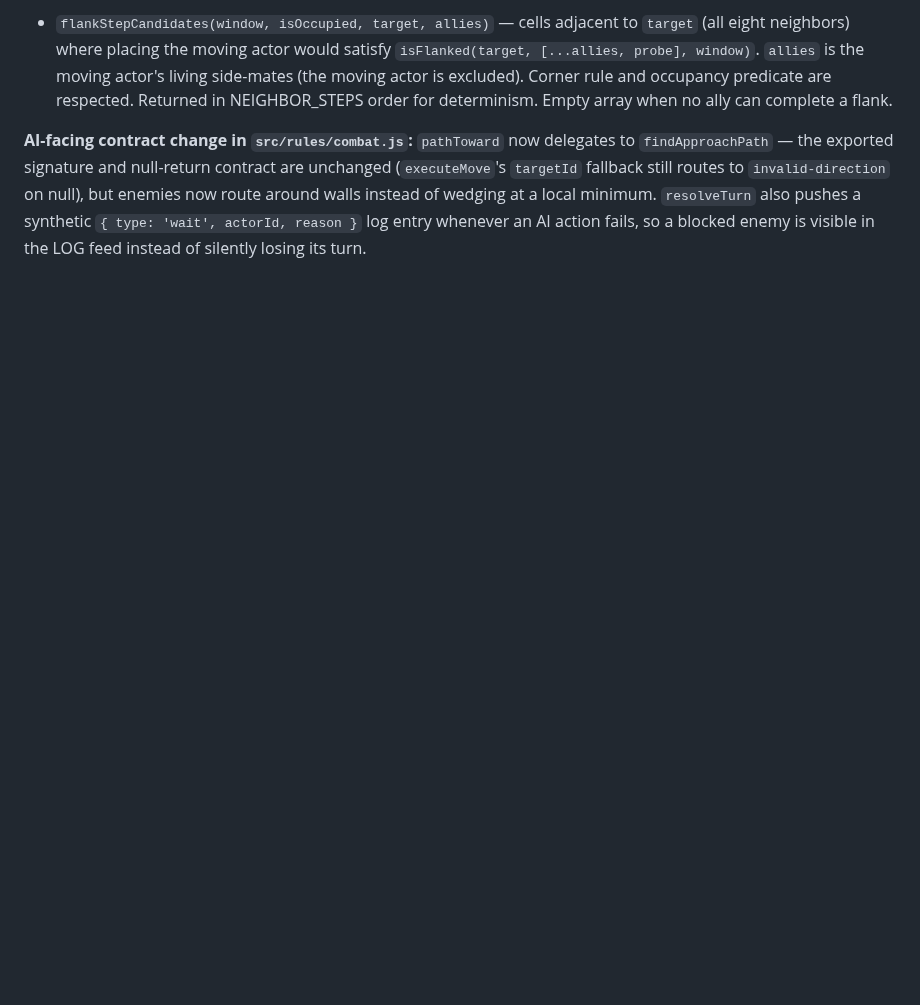
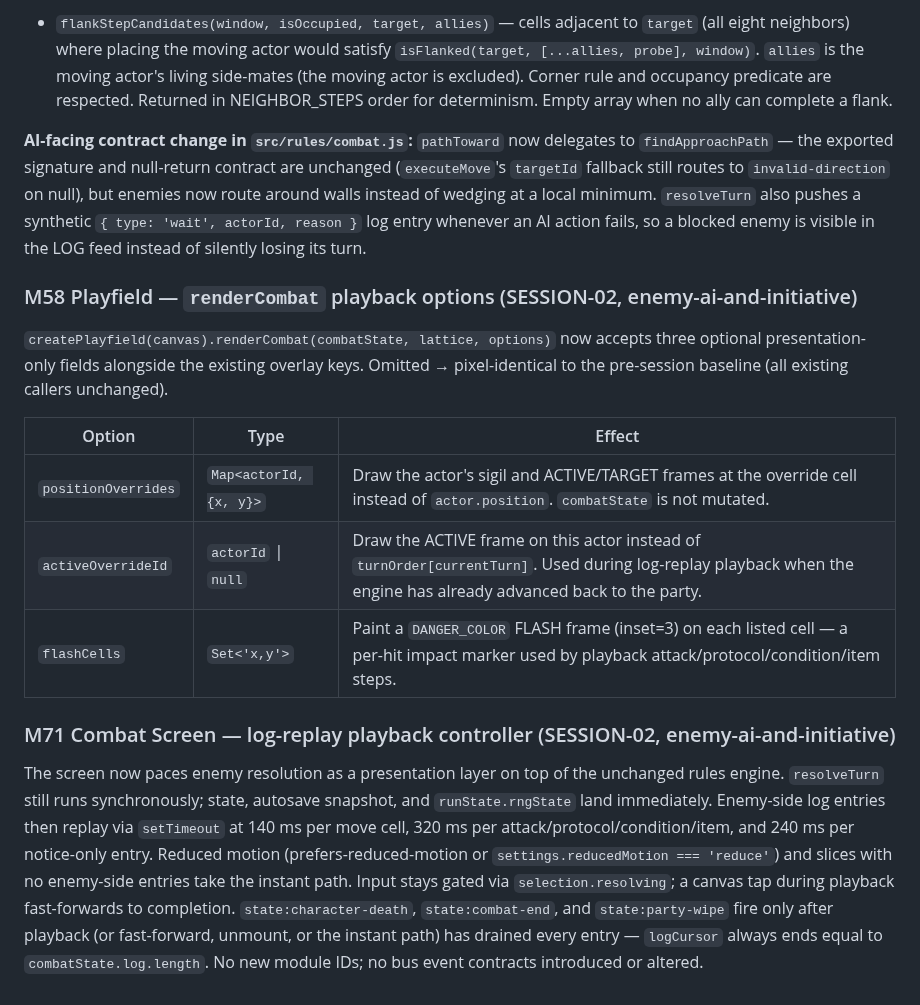
Before and after one commit to john-paul-ruf/Operator-s-Descent, a Markdown page: specs/architecture.md, the part around the change. Rendered like a GitHub page; blank space fills up the shorter version.

Commit message:
enemy-ai-and-initiative SESSION-02: arch — M58 renderCombat playback options + M71 playback controller (Jikijitsu append)

```diff
--- a/specs/architecture.md
+++ b/specs/architecture.md
@@ -2108,3 +2108,29 @@ the AI decision layer and any future consumer that needs deterministic movement
 enemies now route around walls instead of wedging at a local minimum. `resolveTurn` also
 pushes a synthetic `{ type: 'wait', actorId, reason }` log entry whenever an AI action
 fails, so a blocked enemy is visible in the LOG feed instead of silently losing its turn.
+
+<!-- SESSION-02 enemy-ai-and-initiative -->
+### M58 Playfield — `renderCombat` playback options (SESSION-02, enemy-ai-and-initiative)
+
+`createPlayfield(canvas).renderCombat(combatState, lattice, options)` now accepts three
+optional presentation-only fields alongside the existing overlay keys. Omitted → pixel-identical
+to the pre-session baseline (all existing callers unchanged).
+
+| Option | Type | Effect |
+|--------|------|--------|
+| `positionOverrides` | `Map<actorId, {x, y}>` | Draw the actor's sigil and ACTIVE/TARGET frames at the override cell instead of `actor.position`. `combatState` is not mutated. |
+| `activeOverrideId` | `actorId` \| `null` | Draw the ACTIVE frame on this actor instead of `turnOrder[currentTurn]`. Used during log-replay playback when the engine has already advanced back to the party. |
+| `flashCells` | `Set<'x,y'>` | Paint a `DANGER_COLOR` FLASH frame (inset=3) on each listed cell — a per-hit impact marker used by playback attack/protocol/condition/item steps. |
+
+### M71 Combat Screen — log-replay playback controller (SESSION-02, enemy-ai-and-initiative)
+
+The screen now paces enemy resolution as a presentation layer on top of the unchanged rules
+engine. `resolveTurn` still runs synchronously; state, autosave snapshot, and `runState.rngState`
+land immediately. Enemy-side log entries then replay via `setTimeout` at 140 ms per move cell,
+320 ms per attack/protocol/condition/item, and 240 ms per notice-only entry. Reduced motion
+(prefers-reduced-motion or `settings.reducedMotion === 'reduce'`) and slices with no enemy-side
+entries take the instant path. Input stays gated via `selection.resolving`; a canvas tap during
+playback fast-forwards to completion. `state:character-death`, `state:combat-end`, and
+`state:party-wipe` fire only after playback (or fast-forward, unmount, or the instant path) has
+drained every entry — `logCursor` always ends equal to `combatState.log.length`. No new module
+IDs; no bus event contracts introduced or altered.
```
